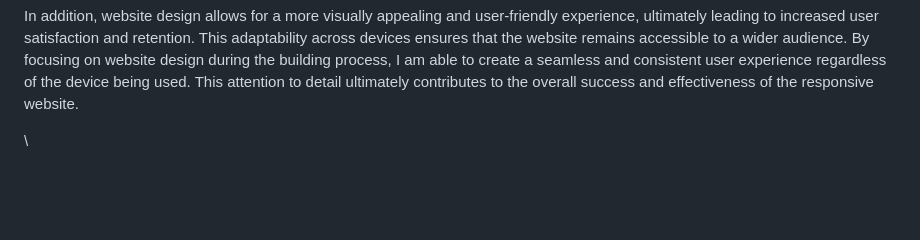
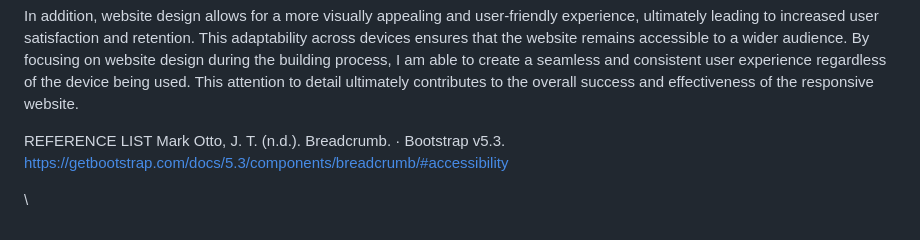
Before and after one commit to PhuongUyenLe/Front-end, a Markdown page: README.md, the part around the change. Rendered like a GitHub page; blank space fills up the shorter version.

```diff
--- a/README.md
+++ b/README.md
@@ -16,7 +16,8 @@ In addition, website design allows for a more visually appealing and user-friend
 
 
 
-
+REFERENCE LIST
+Mark Otto, J. T. (n.d.). Breadcrumb. · Bootstrap v5.3. https://getbootstrap.com/docs/5.3/components/breadcrumb/#accessibility
 
 
 \
```
